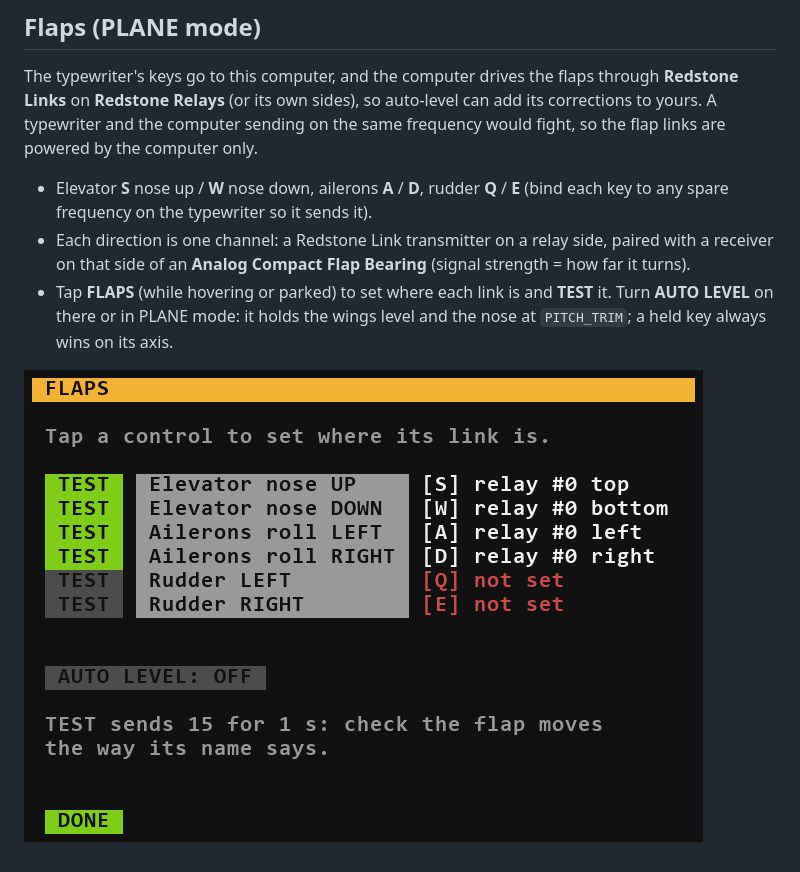
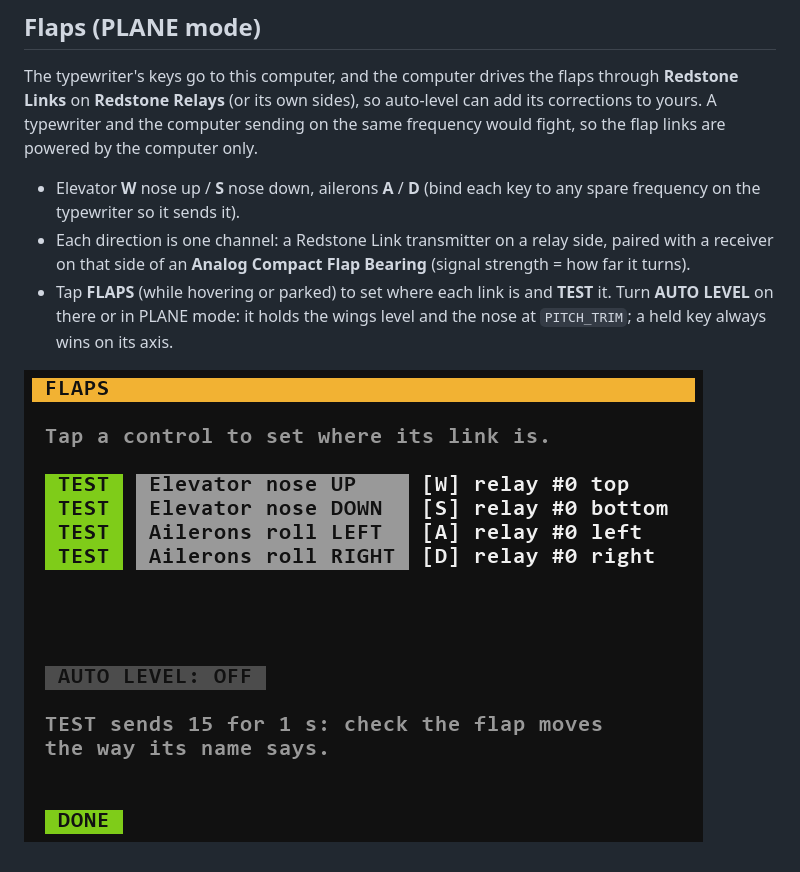
Before and after one commit to levisnakes/cc-lava-vtol, a Markdown page: README.md, the part around the change. Rendered like a GitHub page; pictures changed too: docs/flaps.png.

Commit message:
2.0.1: no rudder; W = nose up, S = nose down (NOSE_UP_KEY / NOSE_DOWN_KEY); Q never quits in PLANE mode
Co-Authored-By: Claude Opus 5.5 <noreply@anthropic.com>

```diff
--- a/README.md
+++ b/README.md
@@ -43,7 +43,7 @@ If the program stops for any reason the Flight Controller cuts every thruster af
 
 The typewriter's keys go to this computer, and the computer drives the flaps through **Redstone Links** on **Redstone Relays** (or its own sides), so auto-level can add its corrections to yours. A typewriter and the computer sending on the same frequency would fight, so the flap links are powered by the computer only.
 
-- Elevator **S** nose up / **W** nose down, ailerons **A** / **D**, rudder **Q** / **E** (bind each key to any spare frequency on the typewriter so it sends it).
+- Elevator **W** nose up / **S** nose down, ailerons **A** / **D** (bind each key to any spare frequency on the typewriter so it sends it).
 - Each direction is one channel: a Redstone Link transmitter on a relay side, paired with a receiver on that side of an **Analog Compact Flap Bearing** (signal strength = how far it turns).
 - Tap **FLAPS** (while hovering or parked) to set where each link is and **TEST** it. Turn **AUTO LEVEL** on there or in PLANE mode: it holds the wings level and the nose at `PITCH_TRIM`; a held key always wins on its axis.
 
```
Also changed, not shown: 1 other file.
